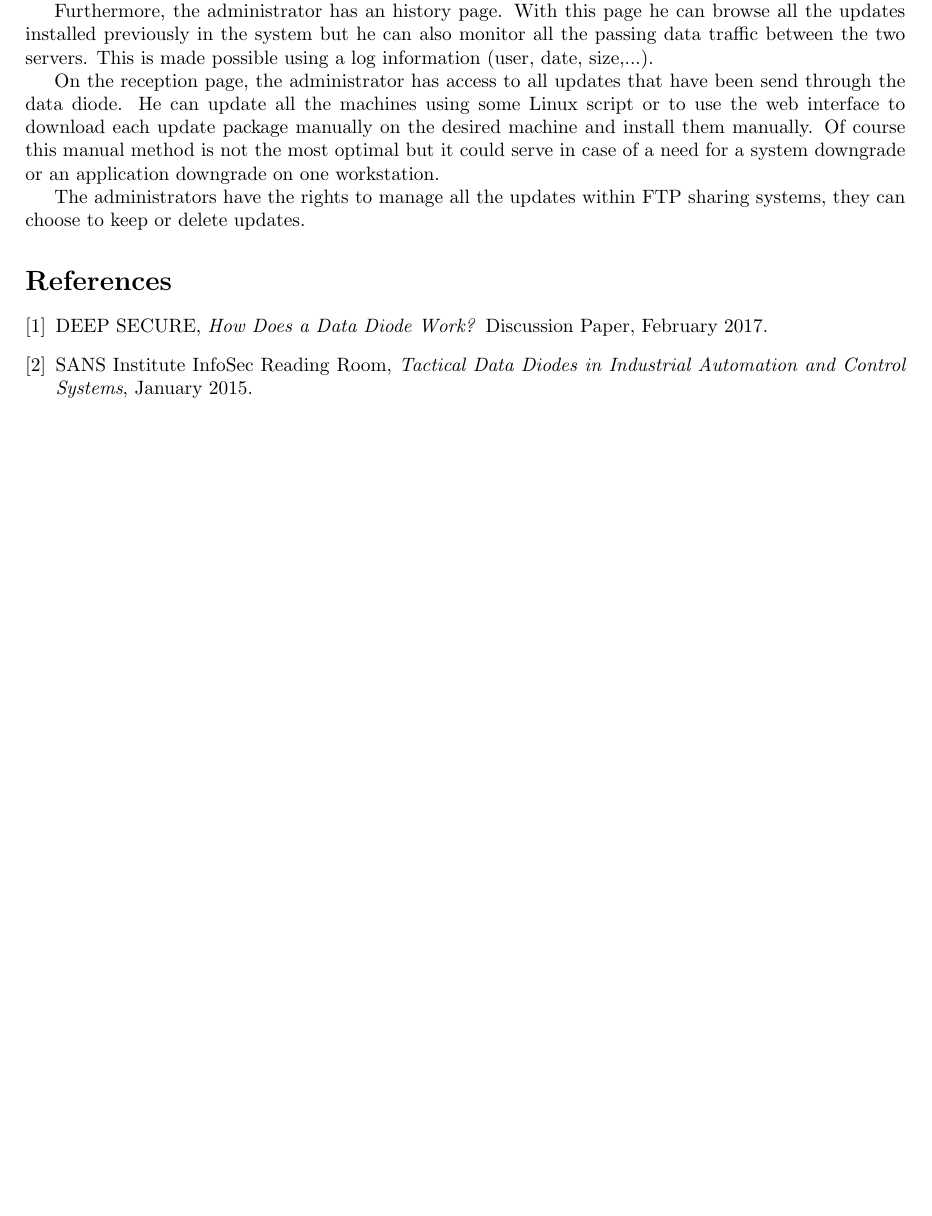
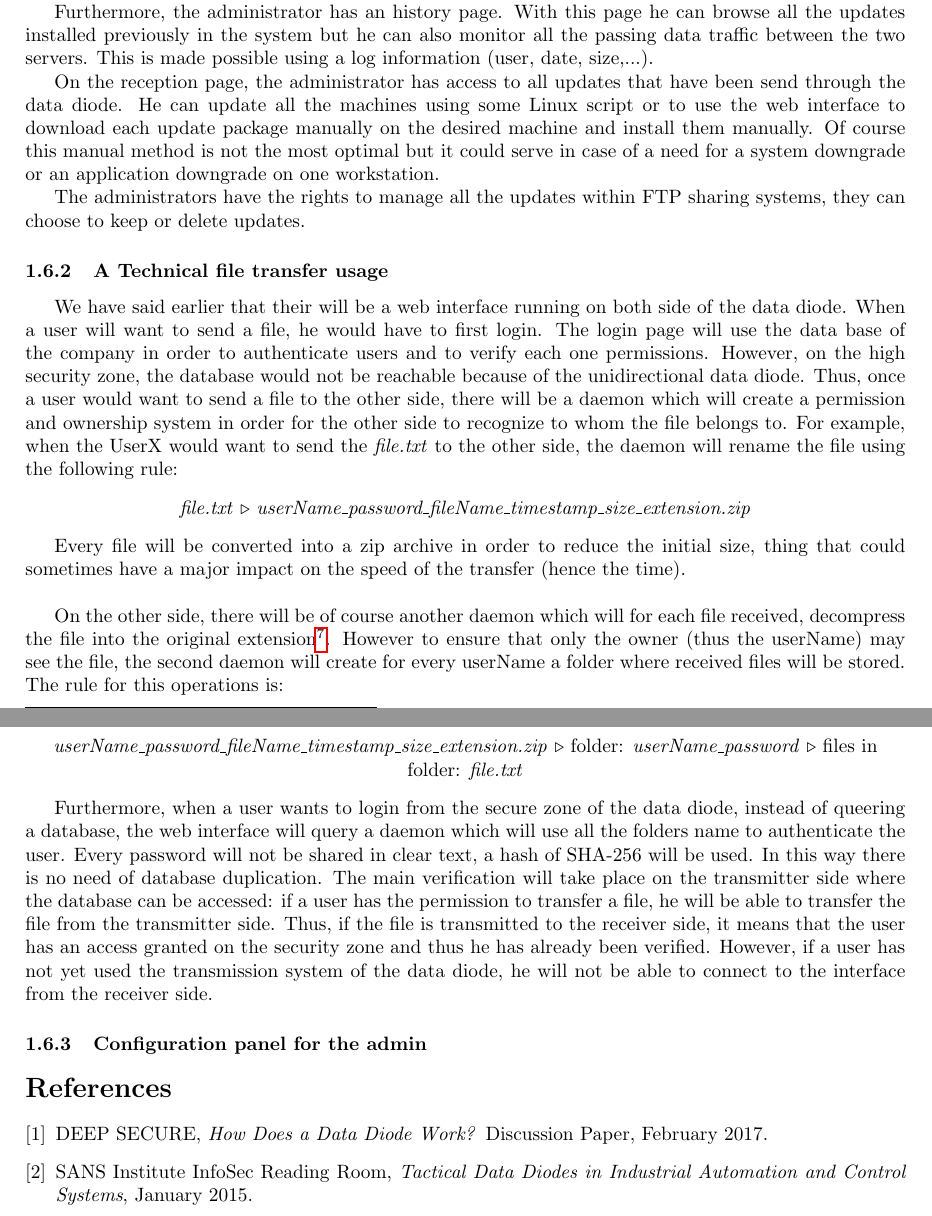
Before and after one commit to georgesrusu/managementSecuDataDiode, a LaTeX document (rapport.tex): part of page 9 of 9 before the commit and two parts of pages 9 and 10 of 10 after it, the two joined at a grey line, cut so that both start at the same text, the shorter picture padded with empty space. Compiled offline with pdfLaTeX.

Commit message:
ajout modif conops, presque fini

```diff
--- a/rapport.tex
+++ b/rapport.tex
@@ -174,6 +175,24 @@ On the reception page, the administrator has access to all updates that have bee
 
 The administrators have the rights to manage all the updates within FTP sharing systems, they can choose to keep or delete updates.
 
+\subsubsection{A Technical file transfer usage}
+We have said earlier that their will be a web interface running on both side of the data diode. When a user will want to send a file, he would have to first login. The login page will use the data base of the company in order to authenticate users and to verify each one permissions. However, on the high security zone, the database would not be reachable because of the unidirectional data diode. Thus, once a user would want to send a file to the other side, there will be a daemon which will create a permission and ownership system in order for the other side to recognize to whom the file belongs to. For example, when the UserX would want to send the \emph{file.txt} to the other side, the daemon will rename the file using the following rule:
+\begin{center}
+\centering
+\emph{file.txt} $\triangleright$ \emph{userName\_password\_fileName\_timestamp\_size\_extension.zip}
+\end{center}
+
+Every file will be converted into a zip archive in order to reduce the initial size, thing that could sometimes have a major impact on the speed of the transfer (hence the time).\bigskip
+
+On the other side, there will be of course another daemon which will for each file received, decompress the file into the original extension\footnote{This is why the initial extension is putted in to the name of the sent file.}. However to ensure that only the owner (thus the userName) may see the file, the second daemon will create for every userName a folder where received files will be stored. The rule for this operations is:
+\begin{center}
+\centering
+\emph{userName\_password\_fileName\_timestamp\_size\_extension.zip} $\triangleright$ folder: \emph{userName\_password} $\triangleright$ files in folder: \emph{file.txt}
+\end{center}
+
+Furthermore, when a user wants to login from the secure zone of the data diode, instead of queering a database, the web interface will query a daemon which will use all the folders name to authenticate the user. Every password will not be shared in clear text, a hash of SHA-256 will be used. In this way there is no need of database duplication. The main verification will take place on the transmitter side where the database can be accessed: if a user has the permission to transfer a file, he will be able to transfer the file from the transmitter side. Thus, if the file is transmitted to the receiver side, it means that the user has an access granted on the security zone and thus he has already been verified. However, if a user has not yet used the transmission system of the data diode, he will not be able to connect to the interface from the receiver side.
+
+\subsubsection{Configuration panel for the admin}
 
 \begin{thebibliography}{9}
 
```
Also changed, not shown: rapport.pdf, rapport.tex (11 more changed lines).
